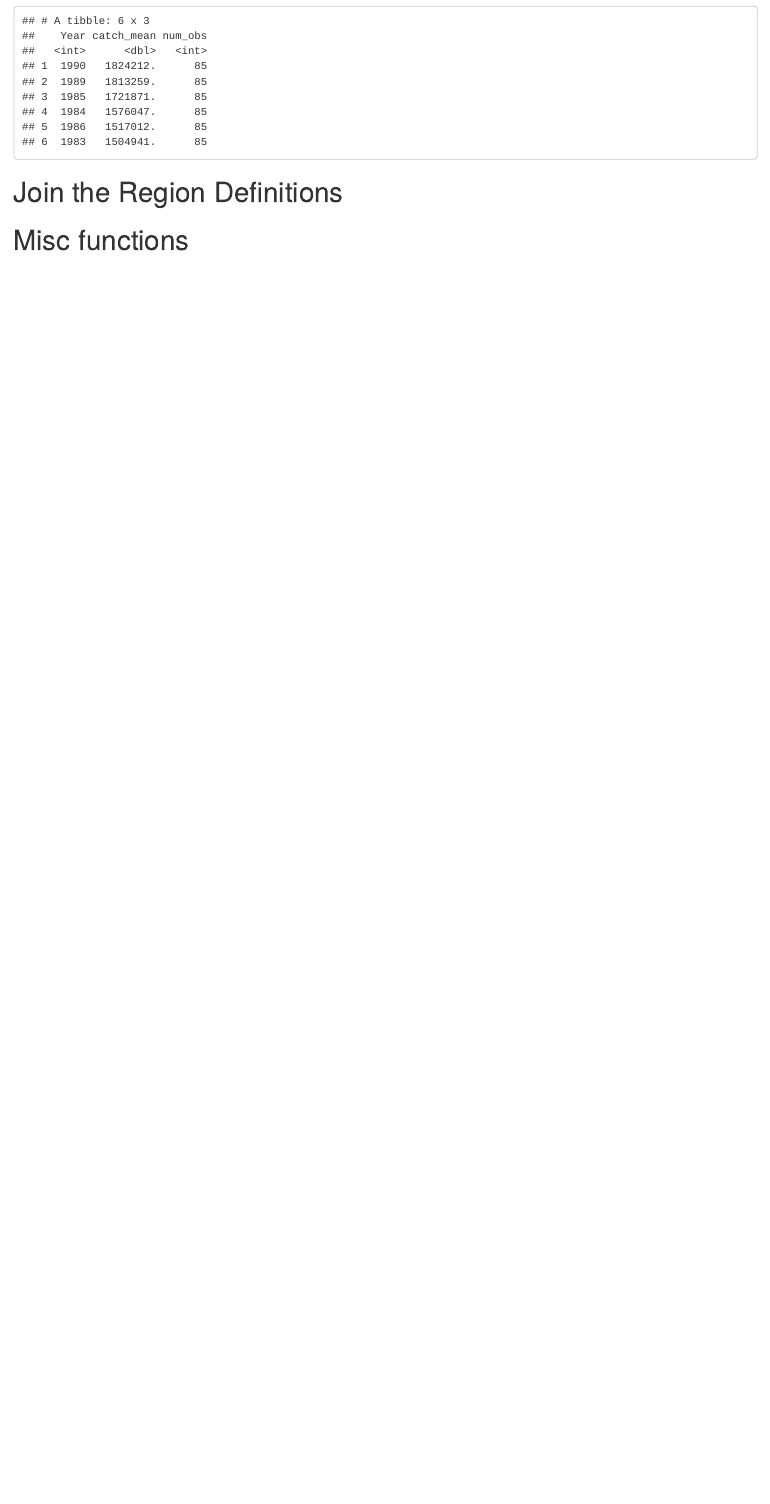
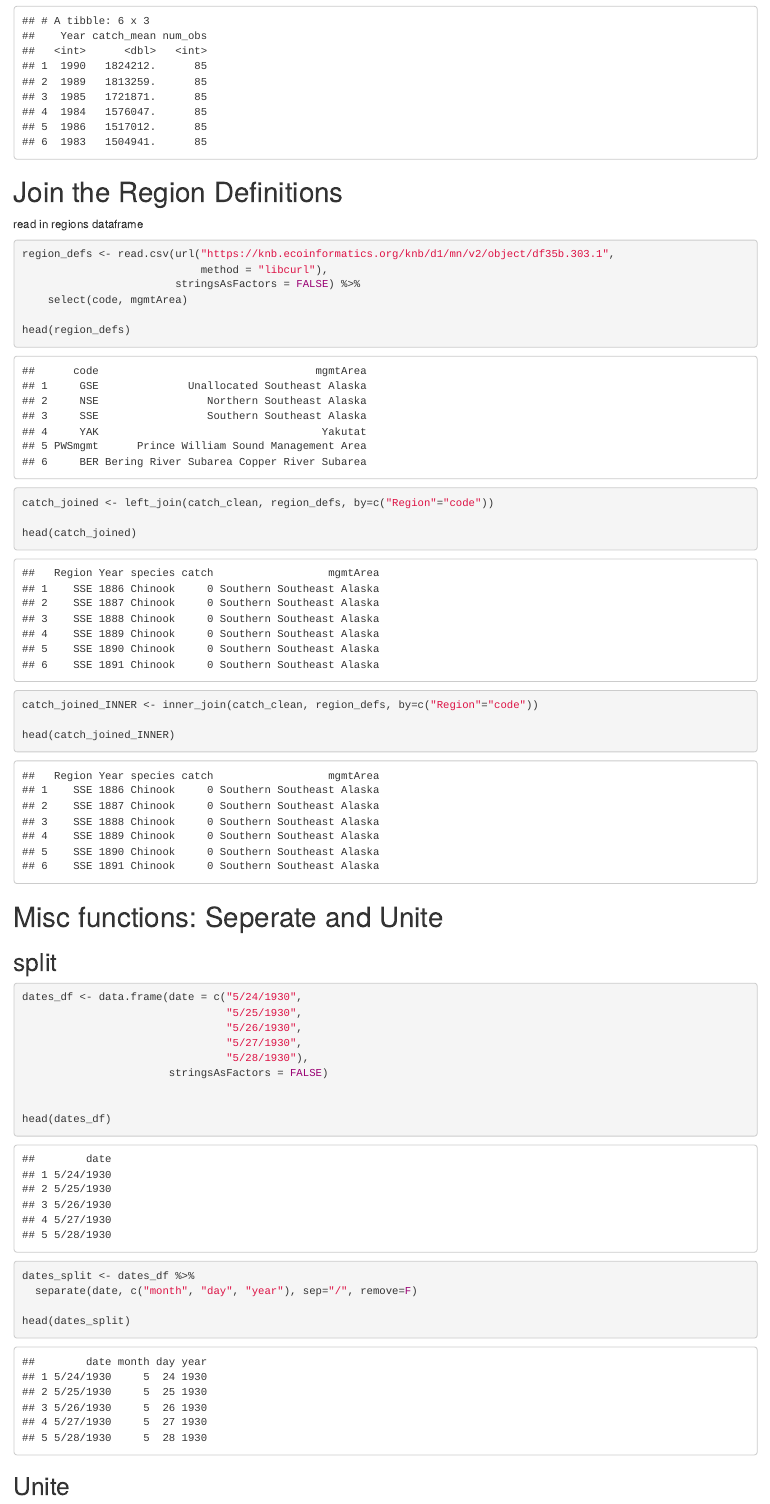
Before and after one commit to slhowardESR/arctic-training, an R Markdown document (data-tidying.Rmd): the page in a window 1100 px wide, from 3870 px down. The pictures show the output file data-tidying.html that the author committed with the source, opened offline.

Commit message:
Joining examples: Unite and sperate

````diff
--- a/data-tidying.Rmd
+++ b/data-tidying.Rmd
@@ -176,10 +176,56 @@ head(species_mean)
 
 # Join the Region Definitions
 
+read in regions dataframe
+
+```{r}
+region_defs <- read.csv(url("https://knb.ecoinformatics.org/knb/d1/mn/v2/object/df35b.303.1",
+                            method = "libcurl"),
+                        stringsAsFactors = FALSE) %>%
+    select(code, mgmtArea)
+
+head(region_defs)
+
+```
 
 
 
+```{r}
+catch_joined <- left_join(catch_clean, region_defs, by=c("Region"="code"))
+
+head(catch_joined)
+```
+
+```{r}
+catch_joined_INNER <- inner_join(catch_clean, region_defs, by=c("Region"="code"))
+
+head(catch_joined_INNER)
+
+```
 
 
+# Misc functions: Seperate and Unite
 
-# Misc functions
+## split
+
+```{r}
+dates_df <- data.frame(date = c("5/24/1930",
+                                "5/25/1930",
+                                "5/26/1930",
+                                "5/27/1930",
+                                "5/28/1930"),
+                       stringsAsFactors = FALSE)
+
+
+head(dates_df)
+```
+
+```{r}
+dates_split <- dates_df %>%
+  separate(date, c("month", "day", "year"), sep="/", remove=F)
+
+head(dates_split)
+```
+## Unite
+
+```{r}
````
Also changed, not shown: data-tidying.html, data-tidying.Rmd (6 more changed lines).
